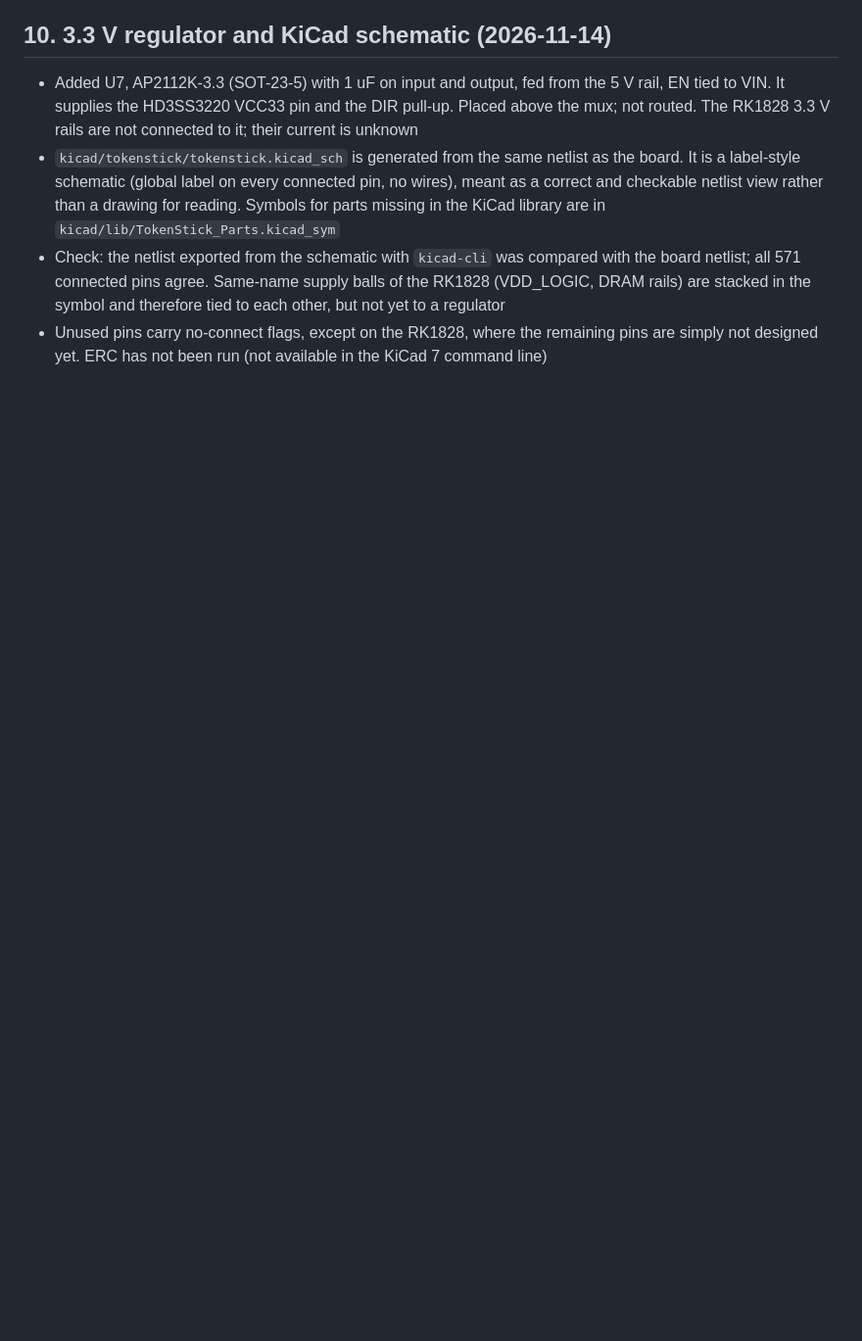
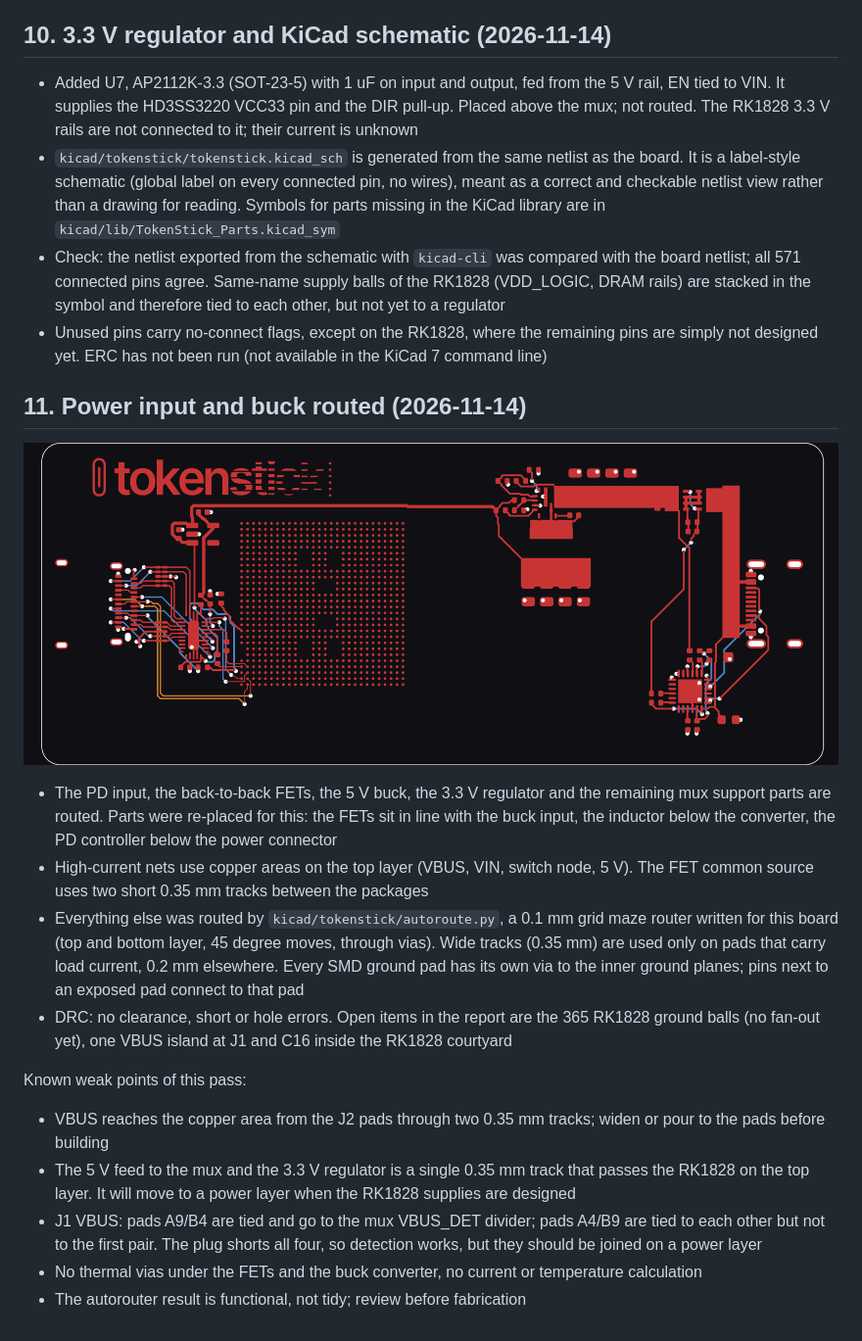
Before and after one commit to TokenStick/tokenstick-hw, a Markdown page: docs/design-notes.md, the part around the change. Shown at 98% size. Rendered like a GitHub page; pictures changed too: docs/img/board-kicad.png; blank space fills up the shorter version.

```diff
--- a/docs/design-notes.md
+++ b/docs/design-notes.md
@@ -156,3 +156,20 @@ Corrections and findings from this step:
 - `kicad/tokenstick/tokenstick.kicad_sch` is generated from the same netlist as the board. It is a label-style schematic (global label on every connected pin, no wires), meant as a correct and checkable netlist view rather than a drawing for reading. Symbols for parts missing in the KiCad library are in `kicad/lib/TokenStick_Parts.kicad_sym`
 - Check: the netlist exported from the schematic with `kicad-cli` was compared with the board netlist; all 571 connected pins agree. Same-name supply balls of the RK1828 (VDD_LOGIC, DRAM rails) are stacked in the symbol and therefore tied to each other, but not yet to a regulator
 - Unused pins carry no-connect flags, except on the RK1828, where the remaining pins are simply not designed yet. ERC has not been run (not available in the KiCad 7 command line)
+
+## 11. Power input and buck routed (2026-11-14)
+
+![Board](img/board-kicad.png)
+
+- The PD input, the back-to-back FETs, the 5 V buck, the 3.3 V regulator and the remaining mux support parts are routed. Parts were re-placed for this: the FETs sit in line with the buck input, the inductor below the converter, the PD controller below the power connector
+- High-current nets use copper areas on the top layer (VBUS, VIN, switch node, 5 V). The FET common source uses two short 0.35 mm tracks between the packages
+- Everything else was routed by `kicad/tokenstick/autoroute.py`, a 0.1 mm grid maze router written for this board (top and bottom layer, 45 degree moves, through vias). Wide tracks (0.35 mm) are used only on pads that carry load current, 0.2 mm elsewhere. Every SMD ground pad has its own via to the inner ground planes; pins next to an exposed pad connect to that pad
+- DRC: no clearance, short or hole errors. Open items in the report are the 365 RK1828 ground balls (no fan-out yet), one VBUS island at J1 and C16 inside the RK1828 courtyard
+
+Known weak points of this pass:
+
+- VBUS reaches the copper area from the J2 pads through two 0.35 mm tracks; widen or pour to the pads before building
+- The 5 V feed to the mux and the 3.3 V regulator is a single 0.35 mm track that passes the RK1828 on the top layer. It will move to a power layer when the RK1828 supplies are designed
+- J1 VBUS: pads A9/B4 are tied and go to the mux VBUS_DET divider; pads A4/B9 are tied to each other but not to the first pair. The plug shorts all four, so detection works, but they should be joined on a power layer
+- No thermal vias under the FETs and the buck converter, no current or temperature calculation
+- The autorouter result is functional, not tidy; review before fabrication
```
Also changed, not shown: kicad/tokenstick/README.md (+3 -2 lines), docs/img/usb-routing-kicad.png, 3 other files.
